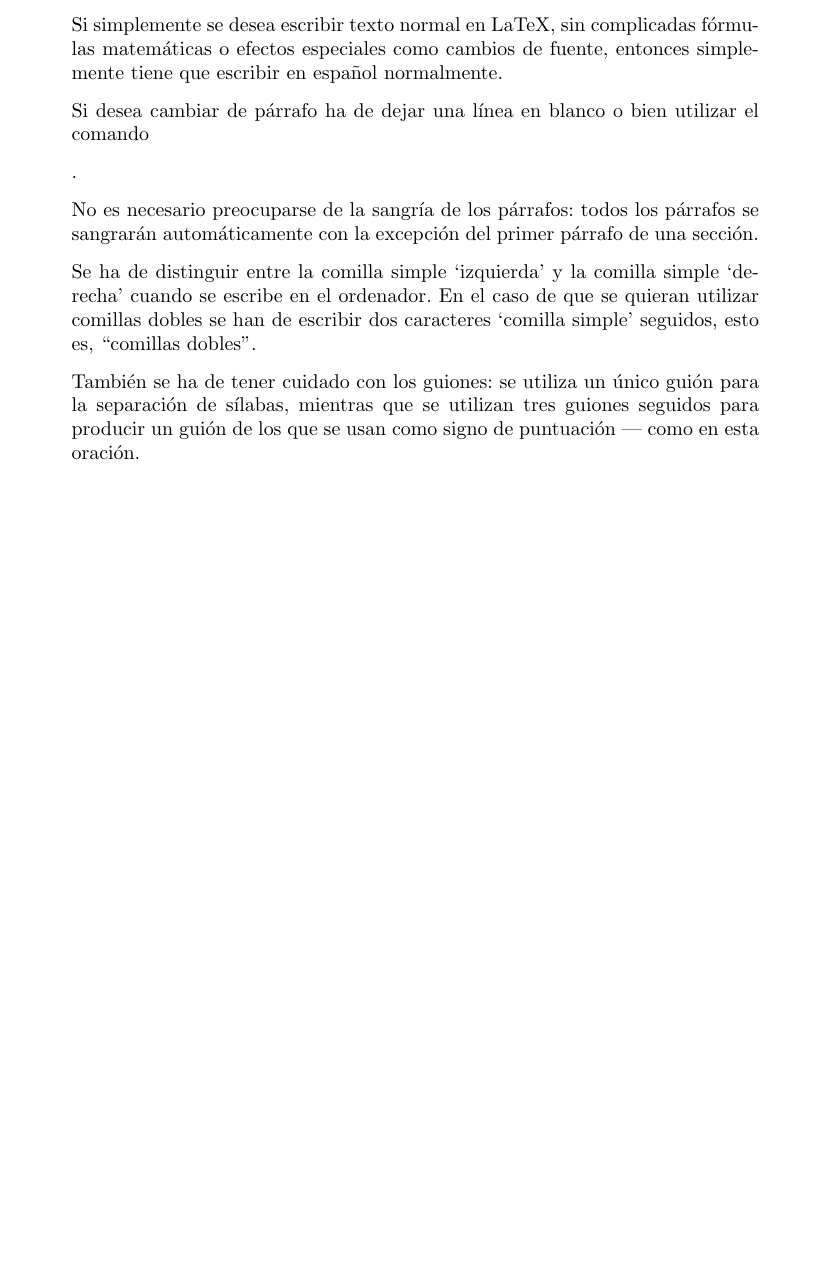
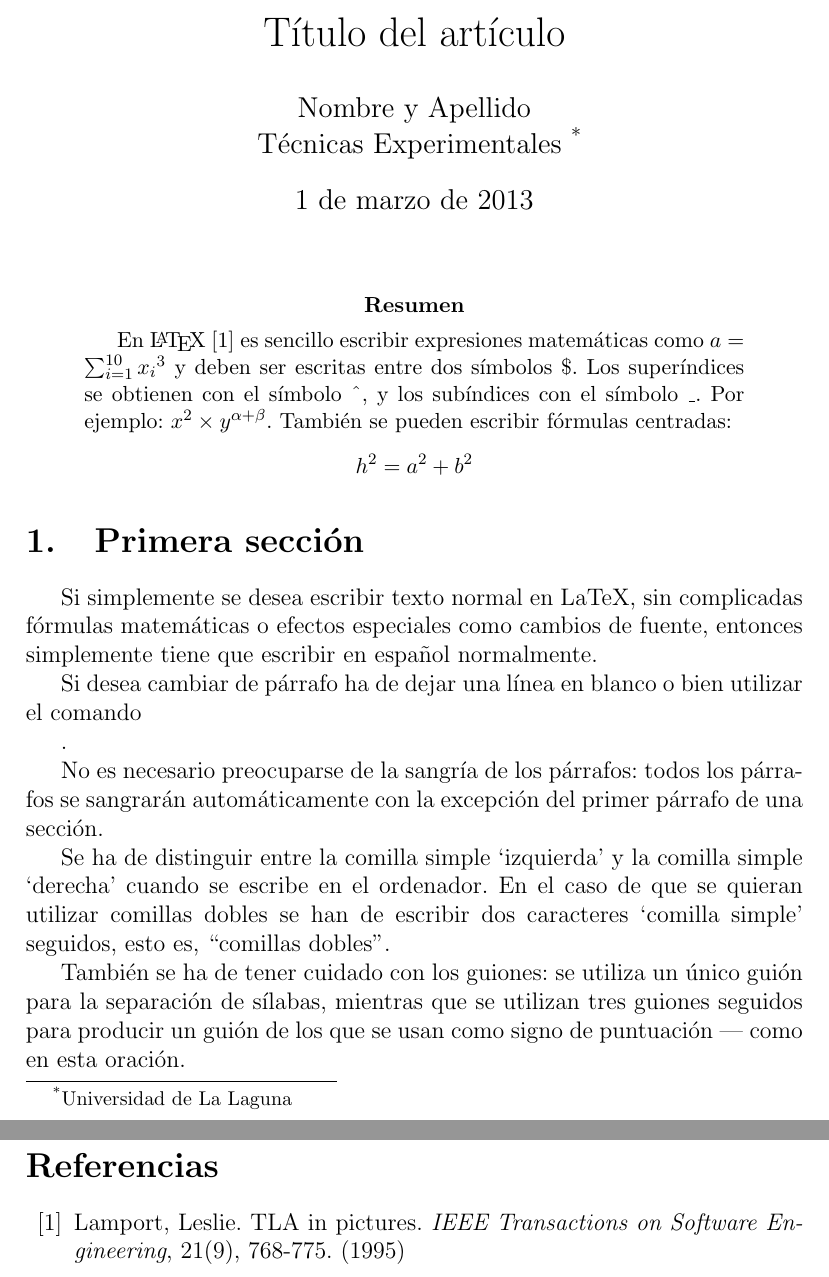
Before and after one commit to alu0100495744/prct03, a LaTeX paper (src/latex-src.tex): part of the page before the commit and two parts of pages 1 and 2 of 2 after it, the two joined at a grey line, cut at the place of the change, the shorter picture padded with empty space. Compiled offline with pdfLaTeX.

Commit message:
Estilo articulo (article)

```diff
--- a/src/latex-src.tex
+++ b/src/latex-src.tex
@@ -2,6 +2,24 @@
 \usepackage[utf8]{inputenc}
 \usepackage[spanish]{babel}
 \begin{document}
+\title{Título del artículo}
+ \author{Nombre y Apellido \\
+ Técnicas Experimentales~\footnote{Universidad de La Laguna}
+ }
+ \date{\today}
+ \maketitle
+ \begin{abstract}
+ En \LaTeX{}~\cite{Lam:86} es sencillo escribir expresiones
+ matemáticas como $a=\sum_{i=1}^{10} {x_i}^{3}$
+ y deben ser escritas entre dos símbolos \$.
+ Los superíndices se obtienen con el símbolo \^{}, y
+ los subíndices con el símbolo \_.
+ Por ejemplo: $x^2 \times y^{\alpha + \beta}$.
+ También se pueden escribir fórmulas centradas:
+ \[h^2=a^2 + b^2 \]
+ \end{abstract}
+
+\section{Primera sección}
  Si simplemente se desea escribir texto normal en LaTeX,
  sin complicadas f\'ormulas matem\'aticas o efectos especiales
  como cambios de fuente, entonces simplemente tiene que escribir
@@ -23,4 +41,12 @@
  guión para la separación de sílabas, mientras que se utilizan
  tres guiones seguidos para producir un guión de los que se usan
  como signo de puntuación --- como en esta oración.
+  \begin{thebibliography}{00}
+ \bibitem{Lam:86}
+ Lamport, Leslie.
+ TLA in pictures.
+ \emph{IEEE Transactions on Software Engineering},
+ 21(9), 768-775.
+ (1995)
+ \end{thebibliography}
  \end{document}
```
Also changed, not shown: src/latex-src.tex (2 more changed lines), 4 other files.
